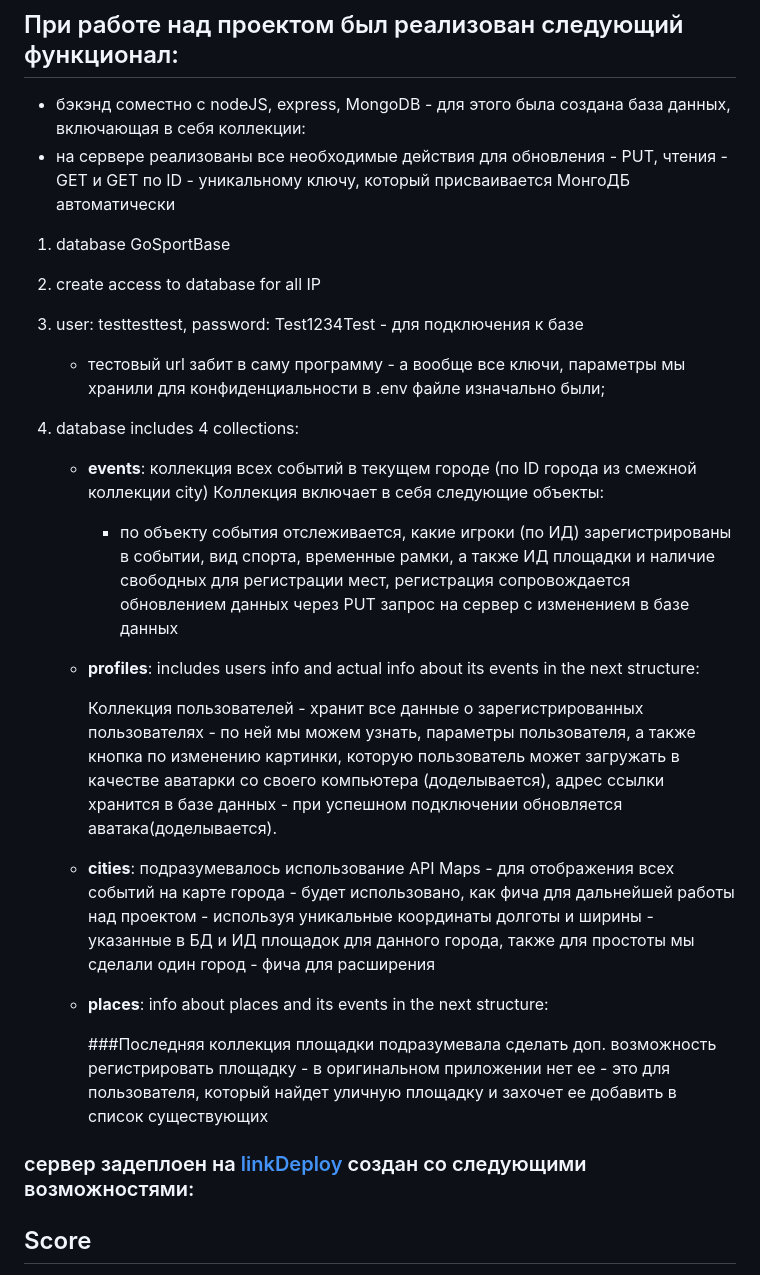
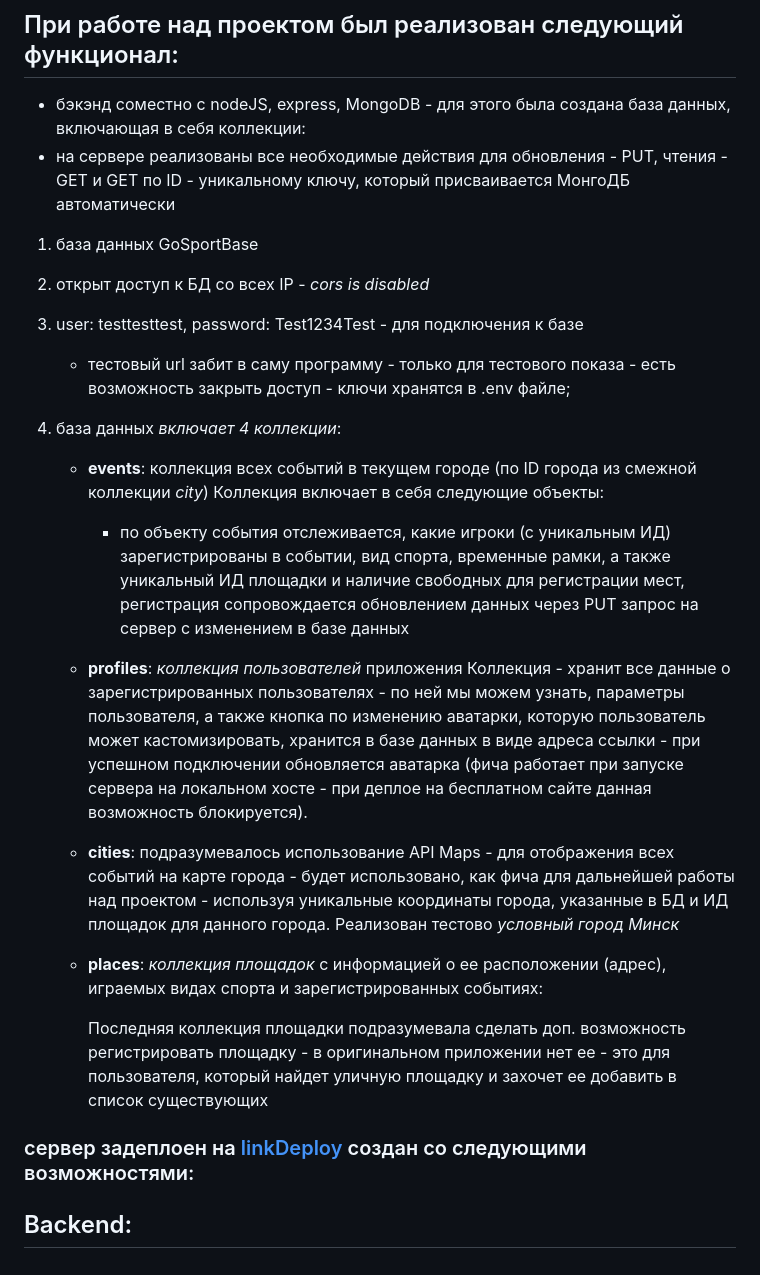
Before and after one commit to SergikEnergy/GoSport-RSClone, a Markdown page: README.md, the part around one of its changes. Rendered like a GitHub page.

```diff
--- a/README.md
+++ b/README.md
@@ -19,27 +19,26 @@
 - бэкэнд соместно с nodeJS, express, MongoDB - для этого была создана база данных, включающая в себя коллекции:
 - на сервере реализованы все необходимые действия для обновления - PUT, чтения - GET и GET по ID - уникальному ключу, который присваивается МонгоДБ автоматически
 
-1. database GoSportBase
-2. create access to database for all IP
+1. база данных GoSportBase
+2. открыт доступ к БД со всех IP - _cors is disabled_
 3. user: testtesttest, password: Test1234Test - для подключения к базе
-   - тестовый url забит в саму программу - а вообще все ключи, параметры мы хранили для конфиденциальности в .env файле изначально были;
-4. database includes 4 collections:
+   - тестовый url забит в саму программу - только для тестового показа - есть возможность закрыть доступ - ключи хранятся в .env файле;
+4. база данных _включает 4 коллекции_:
 
-   - **events**: коллекция всех событий в текущем городе (по ID города из смежной коллекции city)
+   - **events**: коллекция всех событий в текущем городе (по ID города из смежной коллекции _city_)
      Коллекция включает в себя следующие объекты:
 
-     - по объекту события отслеживается, какие игроки (по ИД) зарегистрированы в событии, вид спорта, временные рамки, а также ИД площадки и наличие свободных для регистрации мест, регистрация сопровождается обновлением данных через PUT запрос на сервер с изменением в базе данных
+     - по объекту события отслеживается, какие игроки (с уникальным ИД) зарегистрированы в событии, вид спорта, временные рамки, а также уникальный ИД площадки и наличие свободных для регистрации мест, регистрация сопровождается обновлением данных через PUT запрос на сервер с изменением в базе данных
 
-   - **profiles**: includes users info and actual info about its events in the next structure:
+   - **profiles**: _коллекция пользователей_ приложения
+     Коллекция - хранит все данные о зарегистрированных пользователях - по ней мы можем узнать, параметры пользователя, а также кнопка по изменению аватарки, которую пользователь может кастомизировать, хранится в базе данных в виде адреса ссылки - при успешном подключении обновляется аватарка (фича работает при запуске сервера на локальном хосте - при деплое на бесплатном сайте данная возможность блокируется).
 
-     Коллекция пользователей - хранит все данные о зарегистрированных пользователях - по ней мы можем узнать, параметры пользователя, а также кнопка по изменению картинки, которую пользователь может загружать в качестве аватарки со своего компьютера (доделывается), адрес ссылки хранится в базе данных - при успешном подключении обновляется аватака(доделывается).
+   - **cities**: подразумевалось использование API Maps - для отображения всех событий на карте города - будет использовано, как фича для дальнейшей работы над проектом - используя уникальные координаты города, указанные в БД и ИД площадок для данного города. Реализован тестово _условный город Минск_
+   - **places**: _коллекция площадок_ с информацией о ее расположении (адрес), играемых видах спорта и зарегистрированных событиях:
 
-   - **cities**: подразумевалось использование API Maps - для отображения всех событий на карте города - будет использовано, как фича для дальнейшей работы над проектом - используя уникальные координаты долготы и ширины - указанные в БД и ИД площадок для данного города, также для простоты мы сделали один город - фича для расширения
-   - **places**: info about places and its events in the next structure:
-
-     ###Последняя коллекция площадки подразумевала сделать доп. возможность регистрировать площадку - в оригинальном приложении нет ее - это для пользователя, который найдет уличную площадку и захочет ее добавить в список существующих
+     Последняя коллекция площадки подразумевала сделать доп. возможность регистрировать площадку - в оригинальном приложении нет ее - это для пользователя, который найдет уличную площадку и захочет ее добавить в список существующих
 
 ### сервер задеплоен на [linkDeploy](https://go-sport-app-clone.onrender.com) создан со следующими возможностями:
 
-## Score
+## Backend:
 
```
Also changed, not shown: other parts of README.md (+43 -48 lines).
